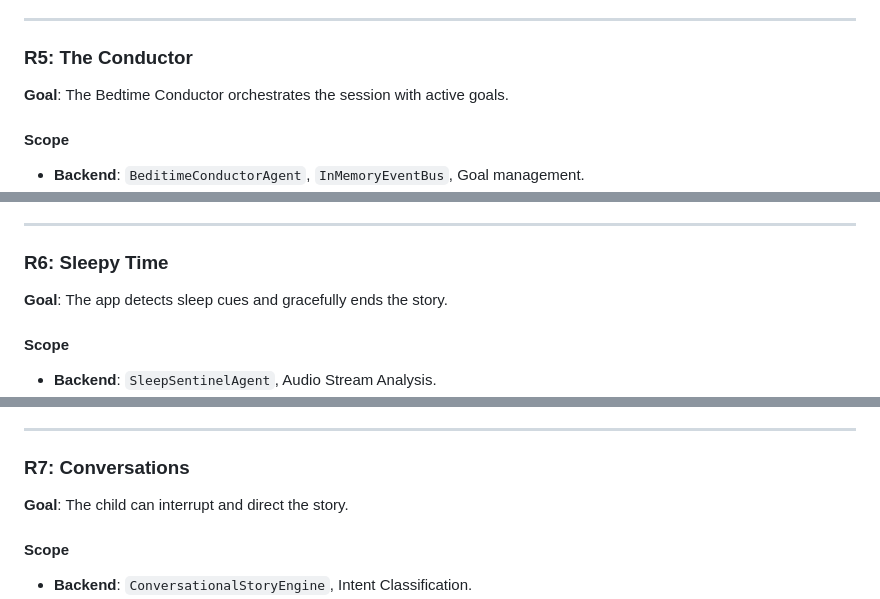
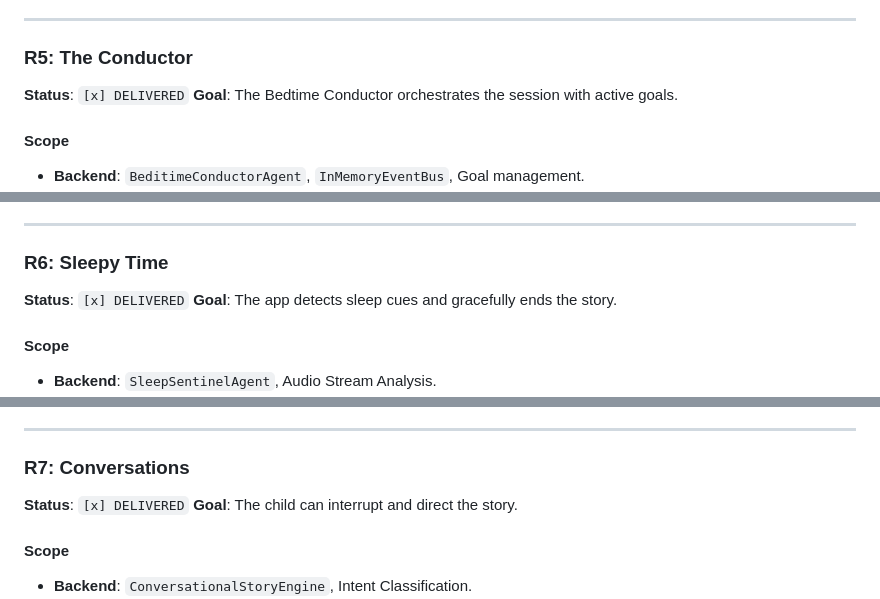
Before and after one commit to aero-atlassian-apps/dreamweaver, a Markdown page: delivery_plan/README.md, 3 parts joined by grey strips. Rendered like a GitHub page.

```diff
--- a/delivery_plan/README.md
+++ b/delivery_plan/README.md
@@ -97,6 +99,7 @@
 ---
 
 ### R5: The Conductor
+**Status**: `[x] DELIVERED`
 **Goal**: The Bedtime Conductor orchestrates the session with active goals.
 
 #### Scope
@@ -113,6 +116,7 @@
 ---
 
 ### R6: Sleepy Time
+**Status**: `[x] DELIVERED`
 **Goal**: The app detects sleep cues and gracefully ends the story.
 
 #### Scope
@@ -129,6 +133,7 @@
 ---
 
 ### R7: Conversations
+**Status**: `[x] DELIVERED`
 **Goal**: The child can interrupt and direct the story.
 
 #### Scope
```
Also changed, not shown: other parts of delivery_plan/README.md (+13 -8 lines).
